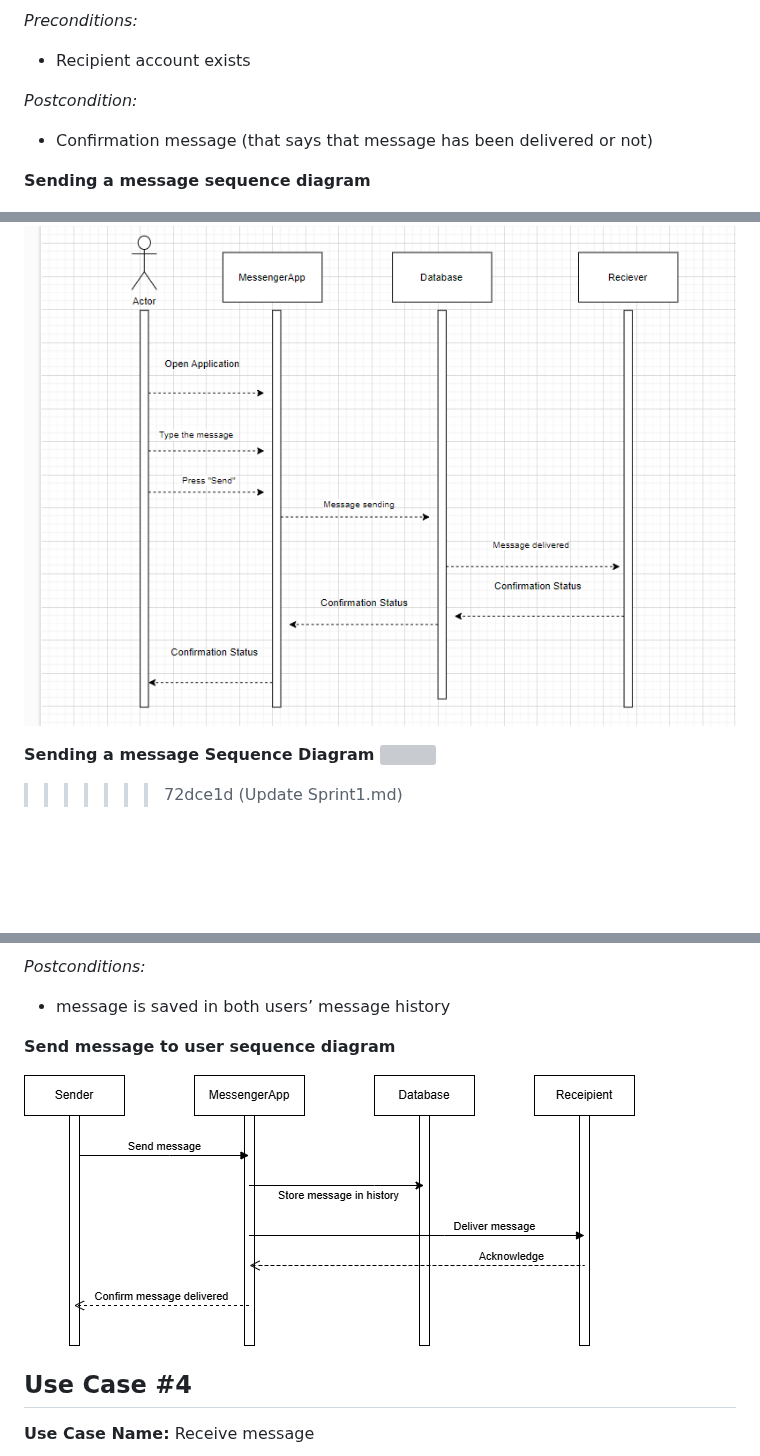
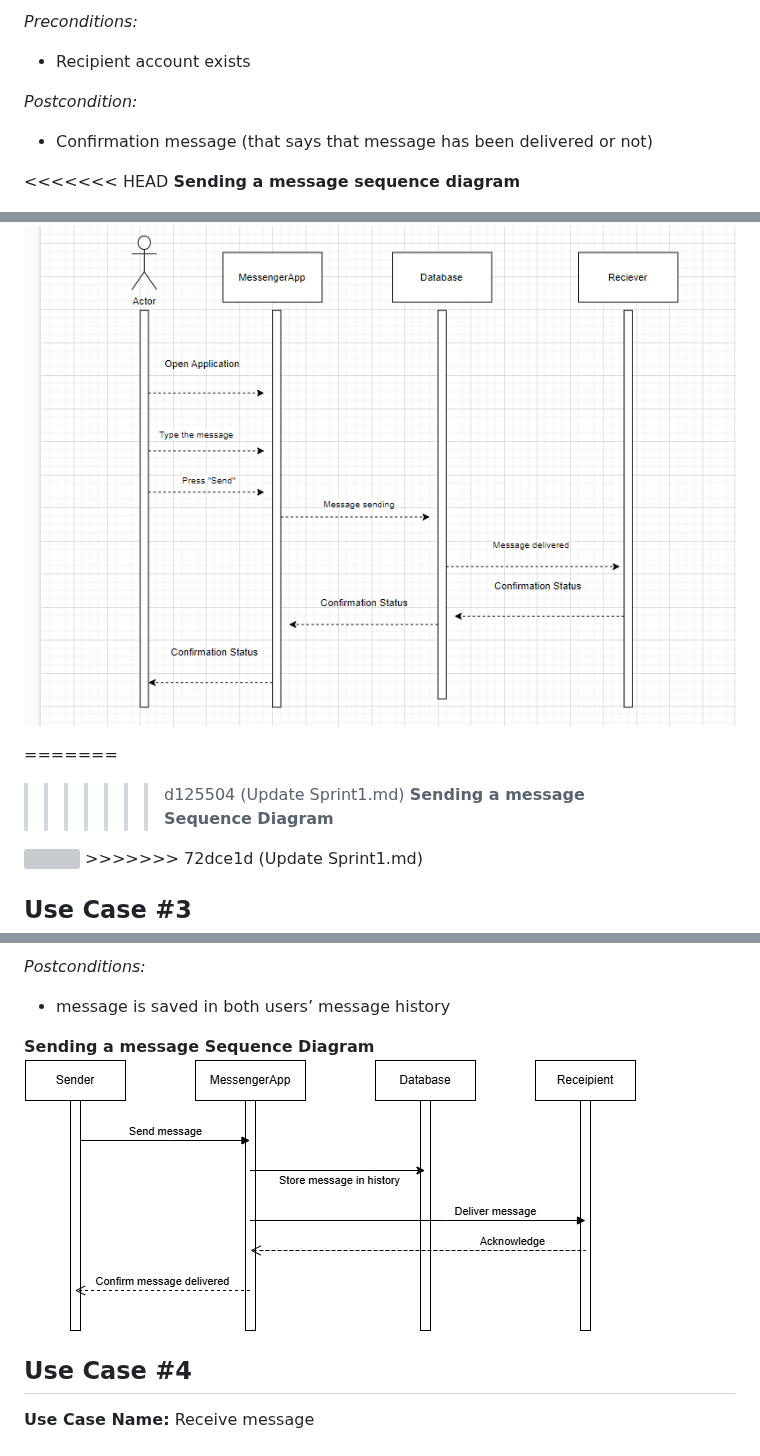
Before and after one commit to guilfoyles1/cps490group12, a Markdown page: Sprint1.md, 3 parts joined by grey strips. GitHub-like rendering; blank space fills up the shorter version; grey boxes are pictures that could not be loaded.

Commit message:
Update Sprint1.md
Use case #3 sequence and activity diagrams

```diff
--- a/Sprint1.md
+++ b/Sprint1.md
@@ -63,6 +63,7 @@ The user opens the application
 *Postcondition:*
 * Confirmation message (that says that message has been delivered or not)
 
+<<<<<<< HEAD
 **Sending a message sequence diagram**
 
 <img src= "/figures/ss-capstone3.png">
@@ -72,6 +73,8 @@ The user opens the application
 
 
 
+=======
+>>>>>>> d125504 (Update Sprint1.md)
 **Sending a message Sequence Diagram**
 <img src="/figures/ss-capstone1-1png">
 >>>>>>> 72dce1d (Update Sprint1.md)
@@ -107,10 +110,8 @@ User sends message
 *Postconditions:*
 * message is saved in both users’ message history
 
-**Send message to user sequence diagram**
-
-<img src= "/figures/SendMessageToUserSequenceDiagram.png">
-
+**Sending a message Sequence Diagram**
+<img src="/figures/SendMessageToUser.drawio.png">
 
 ## **Use Case #4**
 
```
